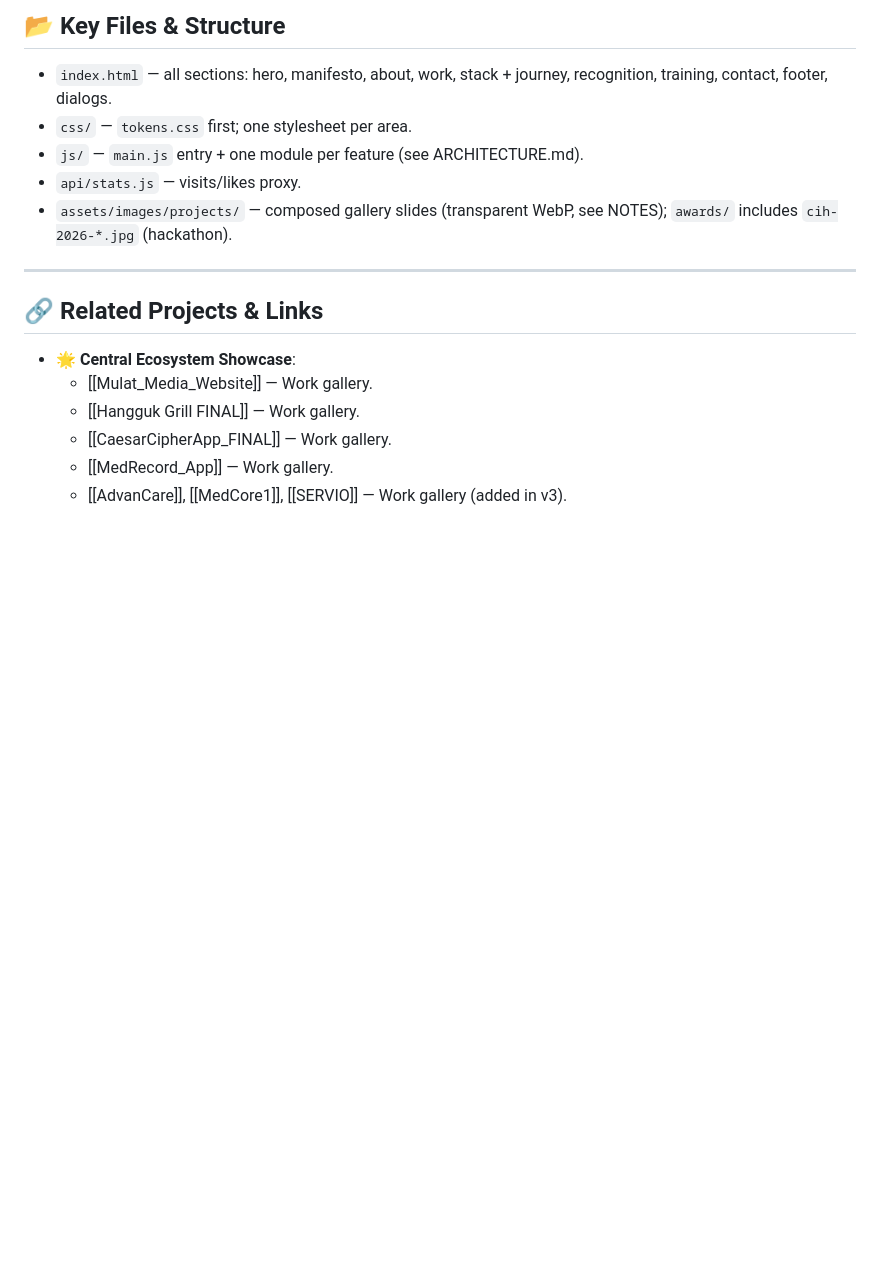
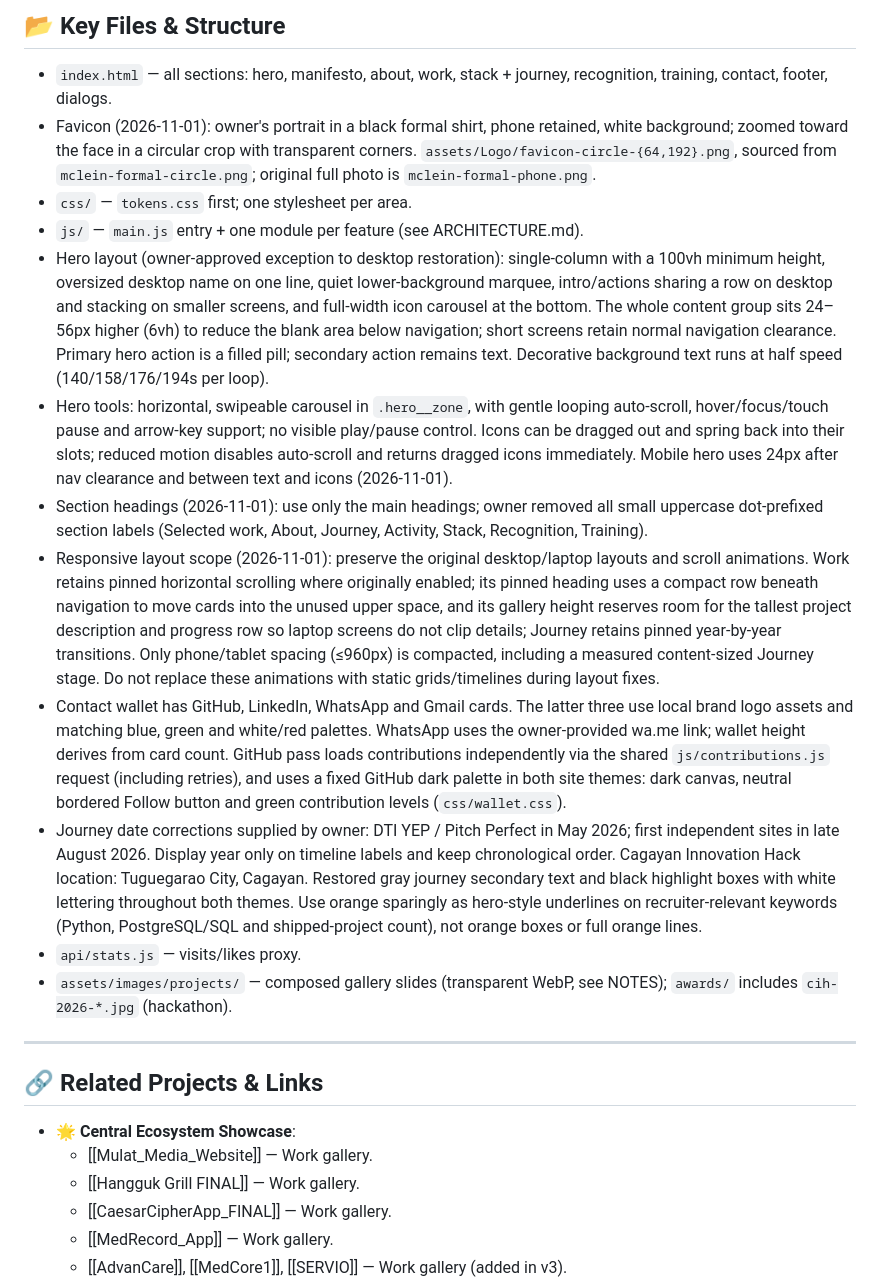
Before and after one commit to Mclein31/MJ_Onza-Personal-Website, a Markdown page: .brain/PROJECT_CONTEXT.md, the part around one of its changes. GitHub-like rendering; blank space fills up the shorter version.

Commit message:
Update project notes

```diff
--- a/.brain/PROJECT_CONTEXT.md
+++ b/.brain/PROJECT_CONTEXT.md
@@ -37,8 +37,15 @@ last_updated: 2026-10-25
 
 ## 📂 Key Files & Structure
 - `index.html` — all sections: hero, manifesto, about, work, stack + journey, recognition, training, contact, footer, dialogs.
+- Favicon (2026-11-01): owner's portrait in a black formal shirt, phone retained, white background; zoomed toward the face in a circular crop with transparent corners. `assets/Logo/favicon-circle-{64,192}.png`, sourced from `mclein-formal-circle.png`; original full photo is `mclein-formal-phone.png`.
 - `css/` — `tokens.css` first; one stylesheet per area.
 - `js/` — `main.js` entry + one module per feature (see ARCHITECTURE.md).
+- Hero layout (owner-approved exception to desktop restoration): single-column with a 100vh minimum height, oversized desktop name on one line, quiet lower-background marquee, intro/actions sharing a row on desktop and stacking on smaller screens, and full-width icon carousel at the bottom. The whole content group sits 24–56px higher (6vh) to reduce the blank area below navigation; short screens retain normal navigation clearance. Primary hero action is a filled pill; secondary action remains text. Decorative background text runs at half speed (140/158/176/194s per loop).
+- Hero tools: horizontal, swipeable carousel in `.hero__zone`, with gentle looping auto-scroll, hover/focus/touch pause and arrow-key support; no visible play/pause control. Icons can be dragged out and spring back into their slots; reduced motion disables auto-scroll and returns dragged icons immediately. Mobile hero uses 24px after nav clearance and between text and icons (2026-11-01).
+- Section headings (2026-11-01): use only the main headings; owner removed all small uppercase dot-prefixed section labels (Selected work, About, Journey, Activity, Stack, Recognition, Training).
+- Responsive layout scope (2026-11-01): preserve the original desktop/laptop layouts and scroll animations. Work retains pinned horizontal scrolling where originally enabled; its pinned heading uses a compact row beneath navigation to move cards into the unused upper space, and its gallery height reserves room for the tallest project description and progress row so laptop screens do not clip details; Journey retains pinned year-by-year transitions. Only phone/tablet spacing (≤960px) is compacted, including a measured content-sized Journey stage. Do not replace these animations with static grids/timelines during layout fixes.
+- Contact wallet has GitHub, LinkedIn, WhatsApp and Gmail cards. The latter three use local brand logo assets and matching blue, green and white/red palettes. WhatsApp uses the owner-provided wa.me link; wallet height derives from card count. GitHub pass loads contributions independently via the shared `js/contributions.js` request (including retries), and uses a fixed GitHub dark palette in both site themes: dark canvas, neutral bordered Follow button and green contribution levels (`css/wallet.css`).
+- Journey date corrections supplied by owner: DTI YEP / Pitch Perfect in May 2026; first independent sites in late August 2026. Display year only on timeline labels and keep chronological order. Cagayan Innovation Hack location: Tuguegarao City, Cagayan. Restored gray journey secondary text and black highlight boxes with white lettering throughout both themes. Use orange sparingly as hero-style underlines on recruiter-relevant keywords (Python, PostgreSQL/SQL and shipped-project count), not orange boxes or full orange lines.
 - `api/stats.js` — visits/likes proxy.
 - `assets/images/projects/` — composed gallery slides (transparent WebP, see NOTES); `awards/` includes `cih-2026-*.jpg` (hackathon).
 
```
Also changed, not shown: other parts of .brain/PROJECT_CONTEXT.md (+1 -1 lines), .brain/ARCHITECTURE.md (+3 -3 lines), .brain/DECISIONS.md (+5 -0 lines).
